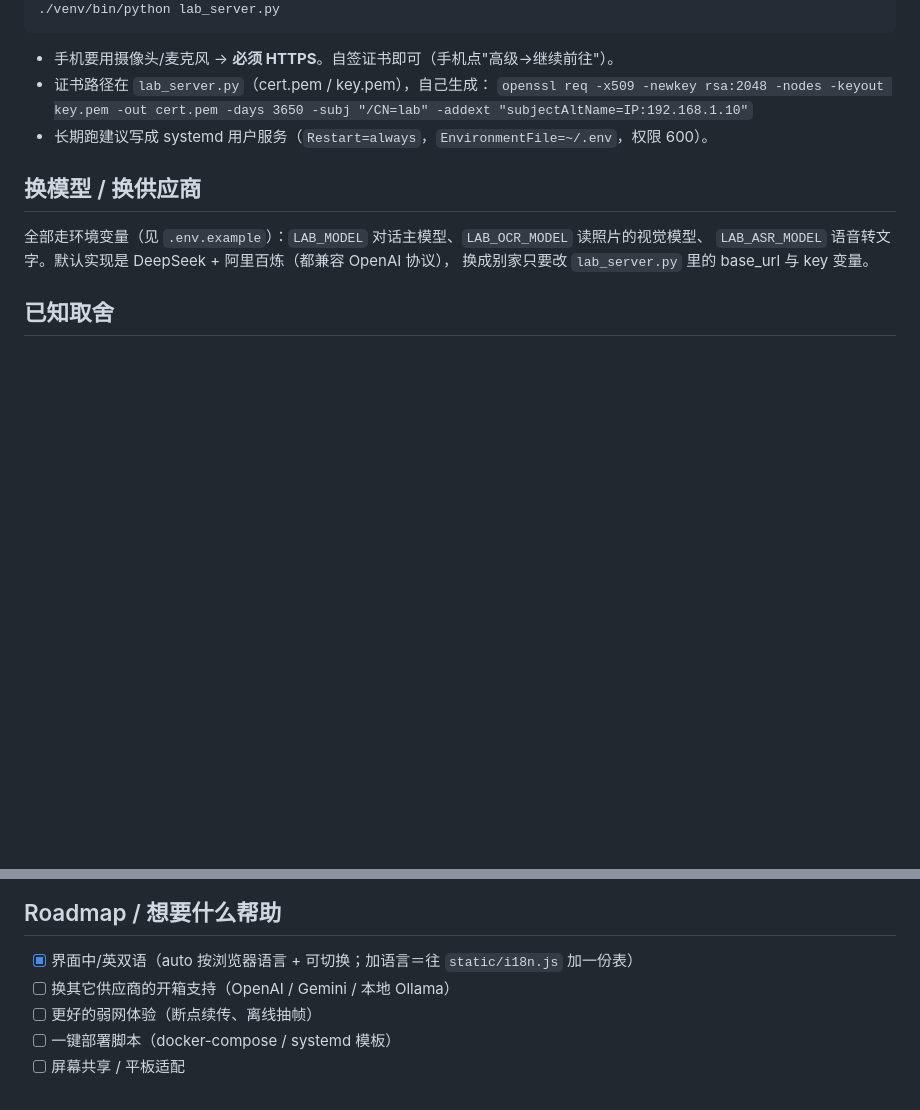
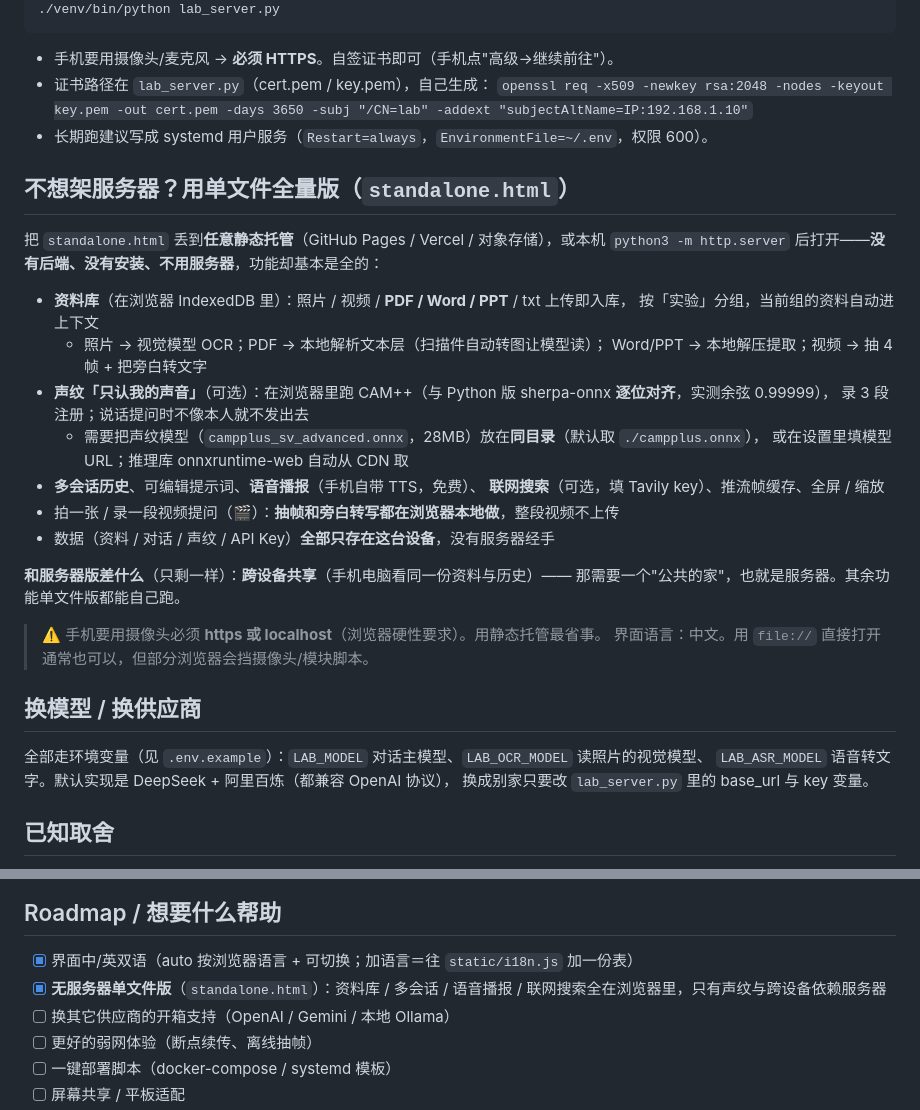
Before and after one commit to YonghengHui/lab-assistant, a Markdown page: README.md, 2 parts joined by grey strips. Drawn GitHub-style; blank space fills up the shorter version.

Commit message:
更新 README.md

```diff
--- a/README.md
+++ b/README.md
@@ -70,6 +70,30 @@ cp lab_context.example.md lab_context.md # 写你自己那门课的设备与实
   `openssl req -x509 -newkey rsa:2048 -nodes -keyout key.pem -out cert.pem -days 3650 -subj "/CN=lab" -addext "subjectAltName=IP:192.168.1.10"`
 - 长期跑建议写成 systemd 用户服务（`Restart=always`，`EnvironmentFile=~/.env`，权限 600）。
 
+## 不想架服务器？用**单文件全量版**（`standalone.html`）
+
+把 `standalone.html` 丢到**任意静态托管**（GitHub Pages / Vercel / 对象存储），或本机
+`python3 -m http.server` 后打开——**没有后端、没有安装、不用服务器**，功能却基本是全的：
+
+- **资料库**（在浏览器 IndexedDB 里）：照片 / 视频 / **PDF / Word / PPT** / txt 上传即入库，
+  按「实验」分组，当前组的资料自动进上下文
+  - 照片 → 视觉模型 OCR；PDF → 本地解析文本层（扫描件自动转图让模型读）；
+    Word/PPT → 本地解压提取；视频 → 抽 4 帧 + 把旁白转文字
+- **声纹「只认我的声音」**（可选）：在浏览器里跑 CAM++（与 Python 版 sherpa-onnx **逐位对齐**，实测余弦 0.99999），
+  录 3 段注册；说话提问时不像本人就不发出去
+  - 需要把声纹模型（`campplus_sv_advanced.onnx`，28MB）放在**同目录**（默认取 `./campplus.onnx`），
+    或在设置里填模型 URL；推理库 onnxruntime-web 自动从 CDN 取
+- **多会话历史**、可编辑提示词、**语音播报**（手机自带 TTS，免费）、
+  **联网搜索**（可选，填 Tavily key）、推流帧缓存、全屏 / 缩放
+- 拍一张 / 录一段视频提问（🎬）：**抽帧和旁白转写都在浏览器本地做**，整段视频不上传
+- 数据（资料 / 对话 / 声纹 / API Key）**全部只存在这台设备**，没有服务器经手
+
+**和服务器版差什么**（只剩一样）：**跨设备共享**（手机电脑看同一份资料与历史）——
+那需要一个"公共的家"，也就是服务器。其余功能单文件版都能自己跑。
+
+> ⚠️ 手机要用摄像头必须 **https 或 localhost**（浏览器硬性要求）。用静态托管最省事。
+> 界面语言：中文。用 `file://` 直接打开通常也可以，但部分浏览器会挡摄像头/模块脚本。
+
 ## 换模型 / 换供应商
 
 全部走环境变量（见 `.env.example`）：`LAB_MODEL` 对话主模型、`LAB_OCR_MODEL` 读照片的视觉模型、
@@ -86,6 +110,7 @@ cp lab_context.example.md lab_context.md # 写你自己那门课的设备与实
 ## Roadmap / 想要什么帮助
 
 - [x] 界面中/英双语（auto 按浏览器语言 + 可切换；加语言＝往 `static/i18n.js` 加一份表）
+- [x] **无服务器单文件版**（`standalone.html`）：资料库 / 多会话 / 语音播报 / 联网搜索全在浏览器里，只有声纹与跨设备依赖服务器
 - [ ] 换其它供应商的开箱支持（OpenAI / Gemini / 本地 Ollama）
 - [ ] 更好的弱网体验（断点续传、离线抽帧）
 - [ ] 一键部署脚本（docker-compose / systemd 模板）
```
